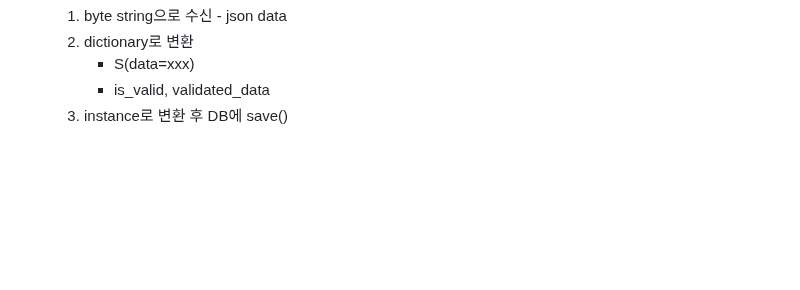
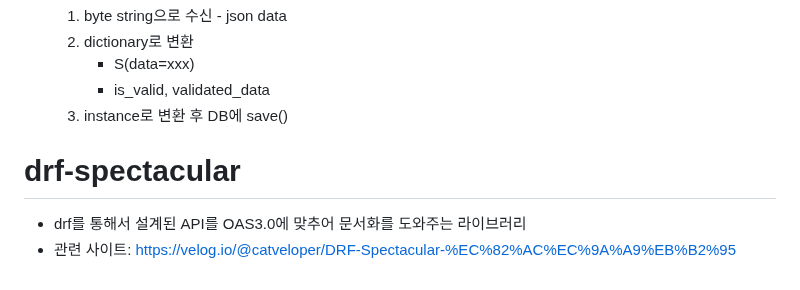
Before and after one commit to FutureMaker0/Django_REST_framework, a Markdown page: README.md, the part around the change. GitHub-like rendering; blank space fills up the shorter version.

Commit message:
drf-spectacular content 추가

```diff
--- a/README.md
+++ b/README.md
@@ -95,3 +95,7 @@ ModelViewSet = CreateAPIView + DestroyAPIView + ListAPIView + RetrieveAPIView +
       - S(data=xxx)
       - is_valid, validated_data
   3. instance로 변환 후 DB에 save()
+
+ # drf-spectacular
+ - drf를 통해서 설계된 API를 OAS3.0에 맞추어 문서화를 도와주는 라이브러리
+ - 관련 사이트: https://velog.io/@catveloper/DRF-Spectacular-%EC%82%AC%EC%9A%A9%EB%B2%95
```
